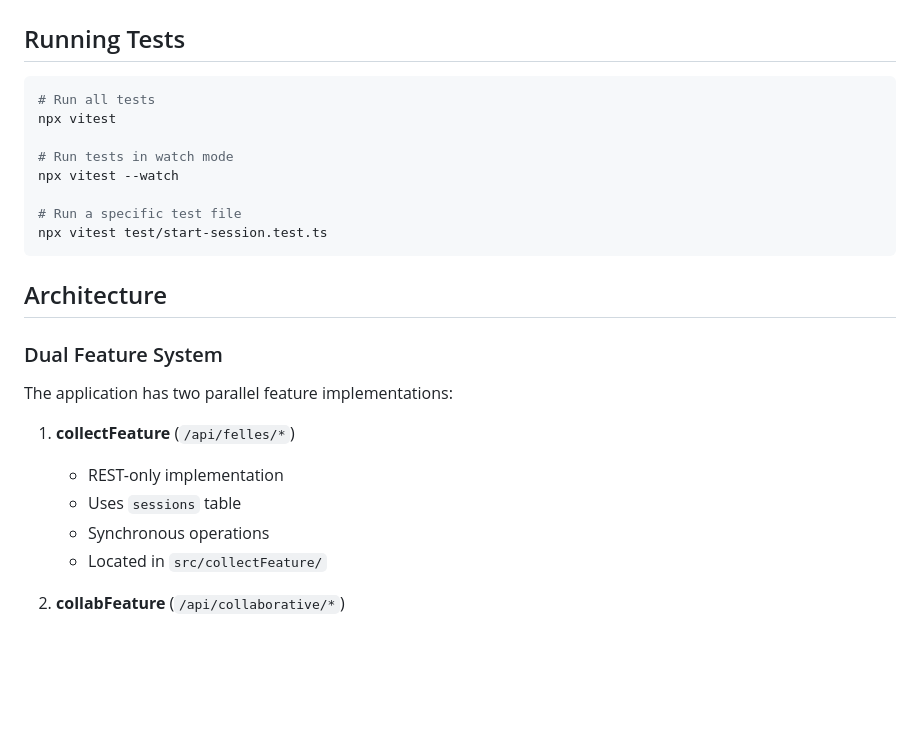
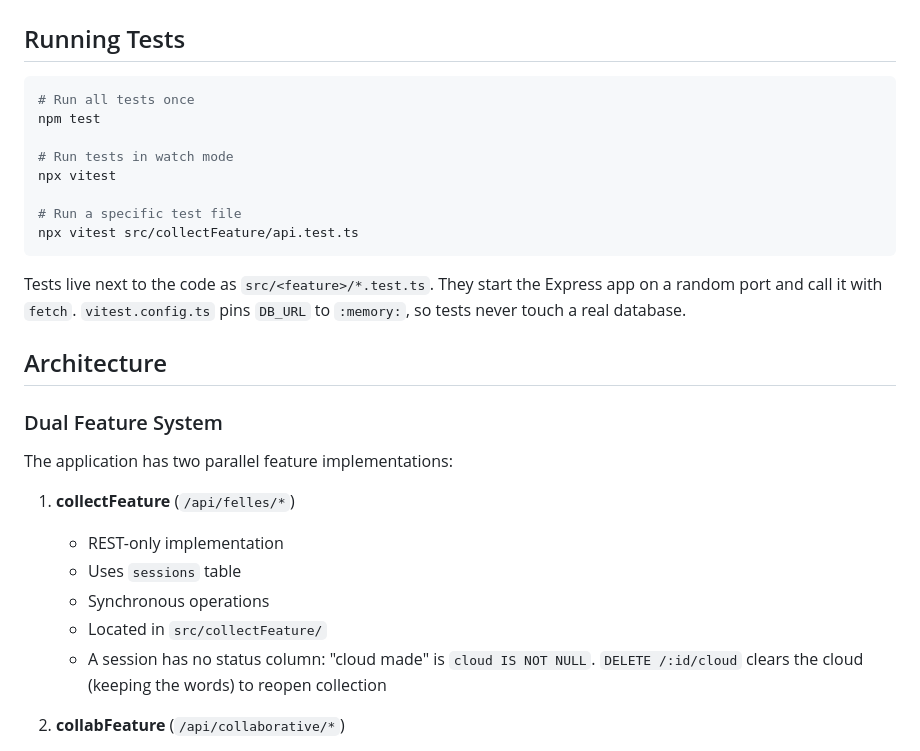
Before and after one commit to simonvea/ordsky.no-api, a Markdown page: CLAUDE.md, the part around the change. GitHub-like rendering; blank space fills up the shorter version.

Commit message:
docs: document test setup and reopening a collect session
Co-Authored-By: Claude Opus 5.5 <noreply@anthropic.com>

````diff
--- a/CLAUDE.md
+++ b/CLAUDE.md
@@ -22,15 +22,17 @@ npm run build
 ## Running Tests
 
 ```bash
-# Run all tests
+# Run all tests once
+npm test
+
+# Run tests in watch mode
 npx vitest
 
-# Run tests in watch mode
-npx vitest --watch
+# Run a specific test file
+npx vitest src/collectFeature/api.test.ts
+```
 
-# Run a specific test file
-npx vitest test/start-session.test.ts
-```
+Tests live next to the code as `src/<feature>/*.test.ts`. They start the Express app on a random port and call it with `fetch`. `vitest.config.ts` pins `DB_URL` to `:memory:`, so tests never touch a real database.
 
 ## Architecture
 
@@ -43,6 +45,7 @@ The application has two parallel feature implementations:
    - Uses `sessions` table
    - Synchronous operations
    - Located in `src/collectFeature/`
+   - A session has no status column: "cloud made" is `cloud IS NOT NULL`. `DELETE /:id/cloud` clears the cloud (keeping the words) to reopen collection
 
 2. **collabFeature** (`/api/collaborative/*`)
    - Hybrid REST + WebSocket implementation
````
